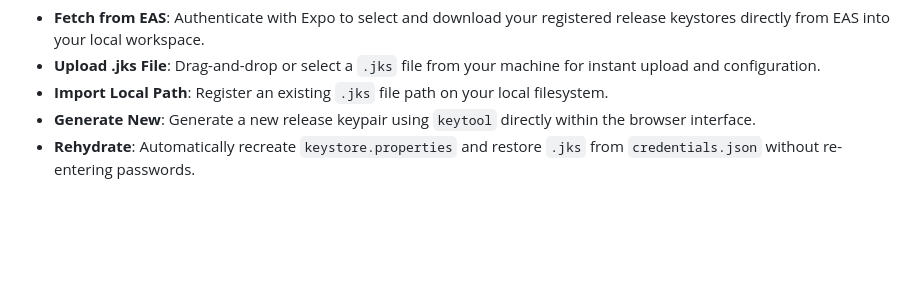
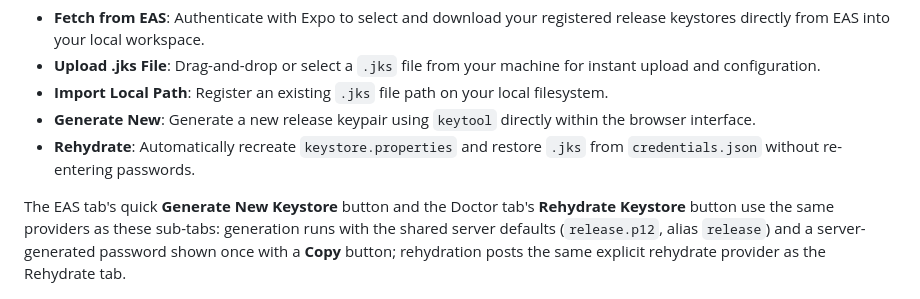
Before and after one commit to nikhild64/local-expo-build, a Markdown page: README.md, the part around the change. Drawn GitHub-style; blank space fills up the shorter version.

```diff
--- a/README.md
+++ b/README.md
@@ -97,6 +97,8 @@ The **Keystore Management Wizard** provides 5 flexible sub-tabs:
 - **Import Local Path**: Register an existing `.jks` file path on your local filesystem.
 - **Generate New**: Generate a new release keypair using `keytool` directly within the browser interface.
 - **Rehydrate**: Automatically recreate `keystore.properties` and restore `.jks` from `credentials.json` without re-entering passwords.
+
+The EAS tab's quick **Generate New Keystore** button and the Doctor tab's **Rehydrate Keystore** button use the same providers as these sub-tabs: generation runs with the shared server defaults (`release.p12`, alias `release`) and a server-generated password shown once with a **Copy** button; rehydration posts the same explicit rehydrate provider as the Rehydrate tab.
 
 ![Keystore Tab - EAS Fetch & Credentials Management](https://raw.githubusercontent.com/nikhild64/local-expo-build/main/assets/screenshots/keystore-tab.png)
 
```
Also changed, not shown: CHANGELOG.md (+9 -0 lines).
